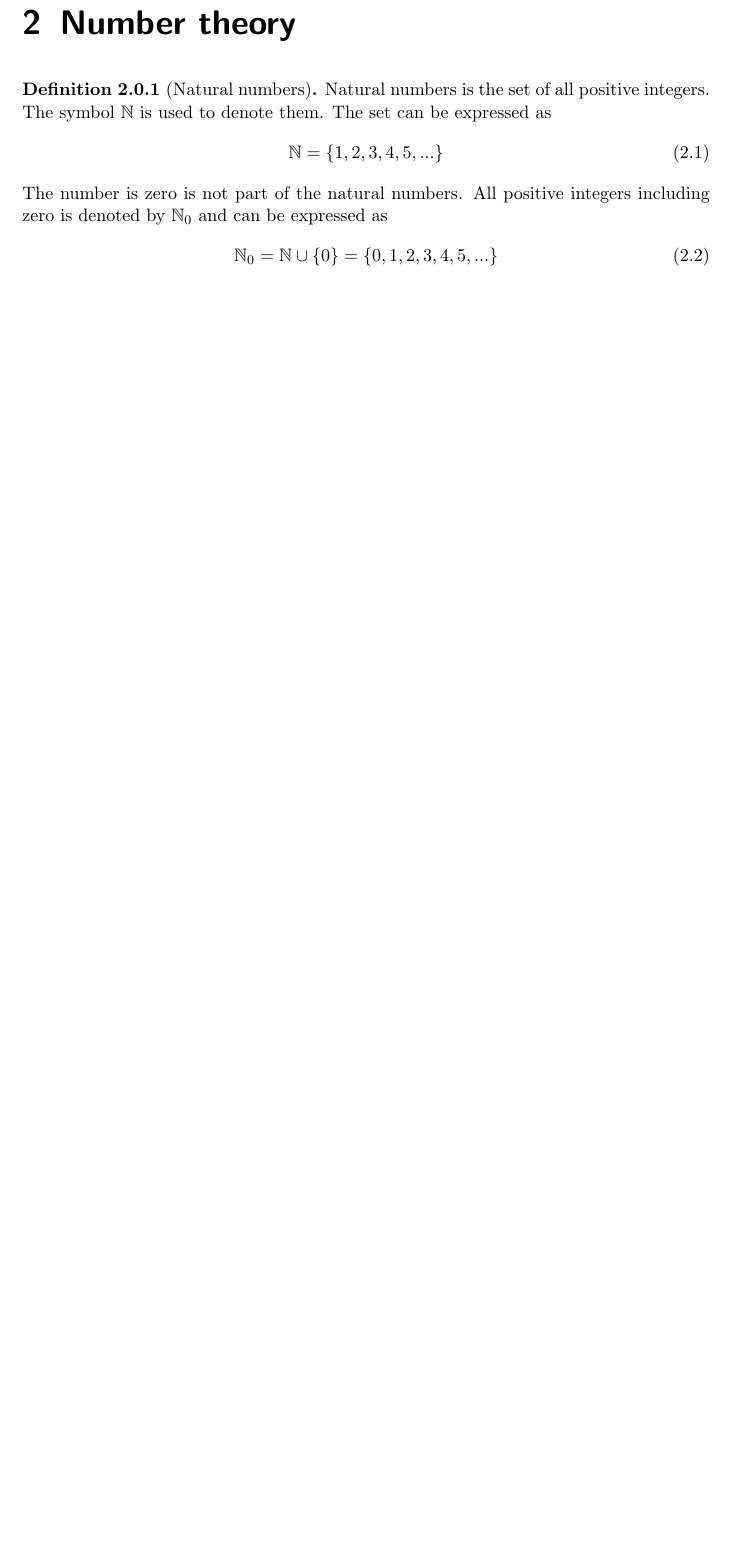
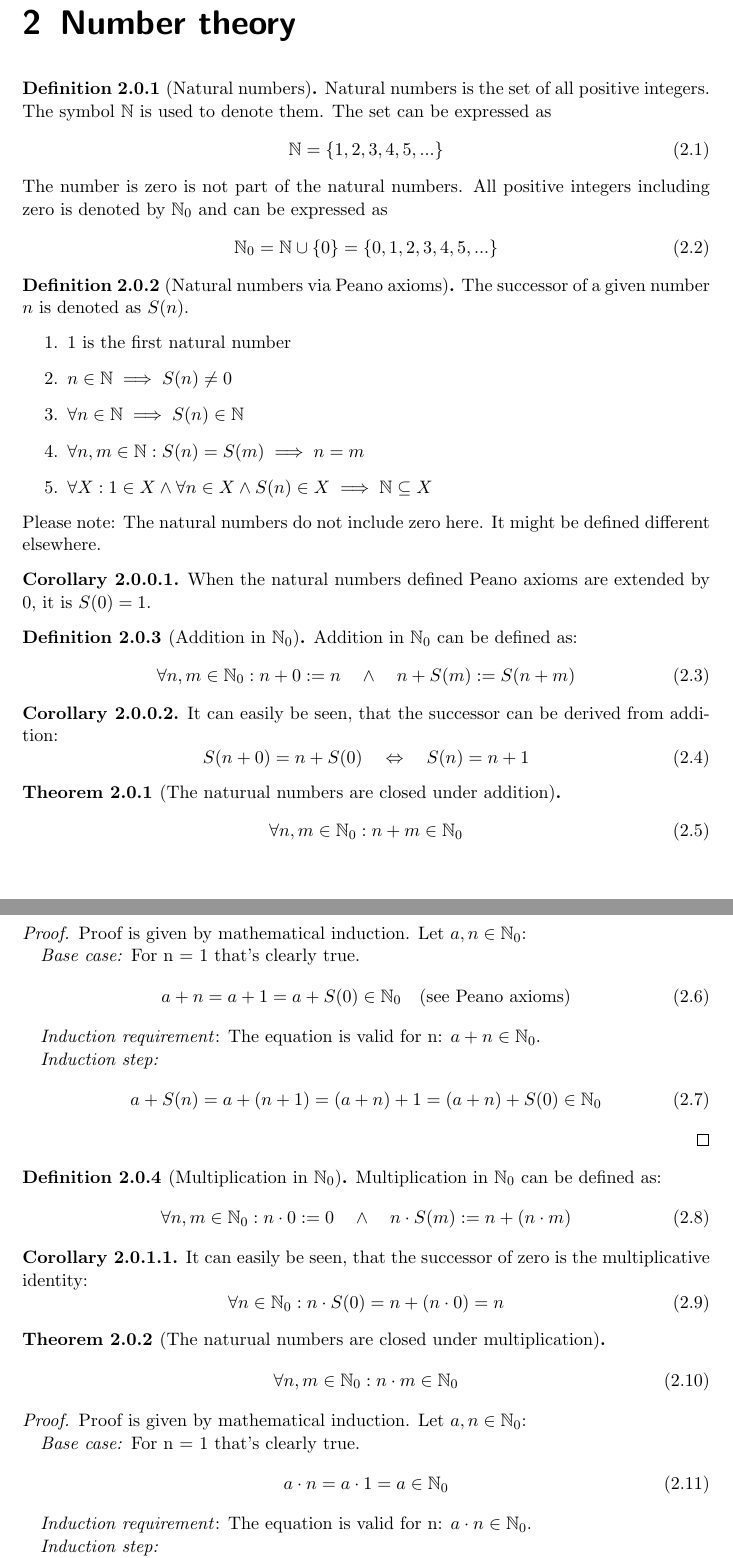
Before and after one commit to yax-lakam-tuun/math-bonanza, a LaTeX document (math-bonanza.tex, which reads number-theory.tex): part of page 6 of 15 before the commit and two parts of pages 6 and 7 of 17 after it, the two joined at a grey line, cut so that both start at the same text, the shorter picture padded with empty space. Compiled offline with pdfLaTeX.

Commit message:
work on natural numbers and integers

```diff
--- a/math-bonanza.tex
+++ b/math-bonanza.tex
@@ -15,6 +15,7 @@
 \newcommand\Q{\ensuremath{\mathbb{Q}}}
 \newcommand\R{\ensuremath{\mathbb{R}}}
 \newcommand\Nzero{\ensuremath{\mathbb{N}_0}}
+\newcommand\Nminus{\ensuremath{\mathbb{N}^-}}
 \newcommand\blitz{\text{\Lightning}}
 
 \begin{document}
--- a/number-theory.tex
+++ b/number-theory.tex
@@ -14,3 +14,23 @@
     \end{equation}
 \end{definition}
 
+\begin{definition}[Natural numbers via Peano axioms]
+    The successor of a given number $n$ is denoted as $S(n)$.
+    \begin{enumerate}
+        \item 1 is the first natural number
+        \item $n \in \N \implies S(n) \ne 0$
+        \item $\forall n \in \N \implies S(n) \in \N$
+        \item $\forall n,m \in \N: S(n) = S(m) \implies n=m$
+        \item $\forall X: 1 \in X \land \forall n \in X \land S(n) \in X \implies \N \subseteq X$
+    \end{enumerate}
+    Please note: The natural numbers do not include zero here.
+    It might be defined different elsewhere.
+\end{definition}
+
+\begin{corollary}
+    When the natural numbers defined Peano axioms are extended by 0,
+    it is $S(0)=1$.
+\end{corollary}
+
+\begin{definition}[Addition in \Nzero]
+    Addition in \Nzero{} can be defined as:
@@ -20,4 +37,66 @@
     \begin{equation}
-        \Z = \{...,-3,-2,-1,0,1,2,3,... \}
+        \forall n,m \in \Nzero: n+0:=n \quad \land \quad n + S(m) := S(n + m)
     \end{equation}
 \end{definition}
+
+\begin{corollary}
+    It can easily be seen, that the successor can be derived from addition:
+    \begin{equation}
+        S(n+0) = n + S(0)  \quad \Leftrightarrow \quad S(n) = n + 1
+    \end{equation}
+\end{corollary}
+
+\begin{theorem}[The naturual numbers are closed under addition]
+    \begin{equation}
+        \forall n,m \in \Nzero: n + m \in \Nzero
+    \end{equation}
+\end{theorem}
+\begin{proof}
+    Proof is given by mathematical induction.
+    Let $a,n \in \Nzero$:
+
+    \emph{Base case:} For n = 1 that's clearly true.
+    \begin{equation}
+        a + n = a + 1 = a + S(0) \in \Nzero \quad \text{(see Peano axioms)}
+    \end{equation}
+
+    \emph{Induction requirement}: The equation is valid for n: $a + n \in \Nzero$.
+
+    \emph{Induction step:}
+    \begin{equation}
+        a + S(n) = a + (n + 1) = (a + n) + 1 = (a + n) + S(0) \in \Nzero
+    \end{equation}
+\end{proof}
+
+\begin{definition}[Multiplication in \Nzero]
+    Multiplication in \Nzero{} can be defined as:
+    \begin{equation}
+        \forall n,m \in \Nzero: n \cdot 0:=0 \quad \land \quad n \cdot S(m) := n + (n \cdot m)
+    \end{equation}
+\end{definition}
+
+\begin{corollary}
+    It can easily be seen, that the successor of zero is the multiplicative identity:
+    \begin{equation}
+        \forall n \in \Nzero: n \cdot S(0) = n + (n \cdot 0) = n
+    \end{equation}
+\end{corollary}
+
+\begin{theorem}[The naturual numbers are closed under multiplication]
+    \begin{equation}
+        \forall n,m \in \Nzero: n \cdot m \in \Nzero
+    \end{equation}
+\end{theorem}
+\begin{proof}
+    Proof is given by mathematical induction.
+    Let $a,n \in \Nzero$:
+
+    \emph{Base case:} For n = 1 that's clearly true.
+    \begin{equation}
+        a \cdot n = a \cdot 1 = a \in \Nzero
+    \end{equation}
+
+    \emph{Induction requirement}: The equation is valid for n: $a \cdot n \in \Nzero$.
+
+    \emph{Induction step:}
+    \begin{equation}
```
Also changed, not shown: number-theory.tex (33 more changed lines).
